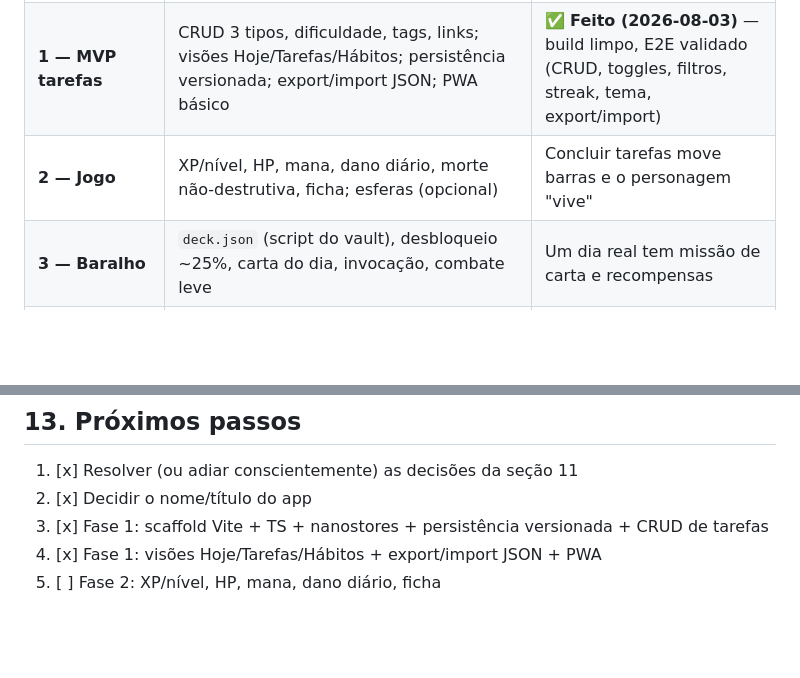
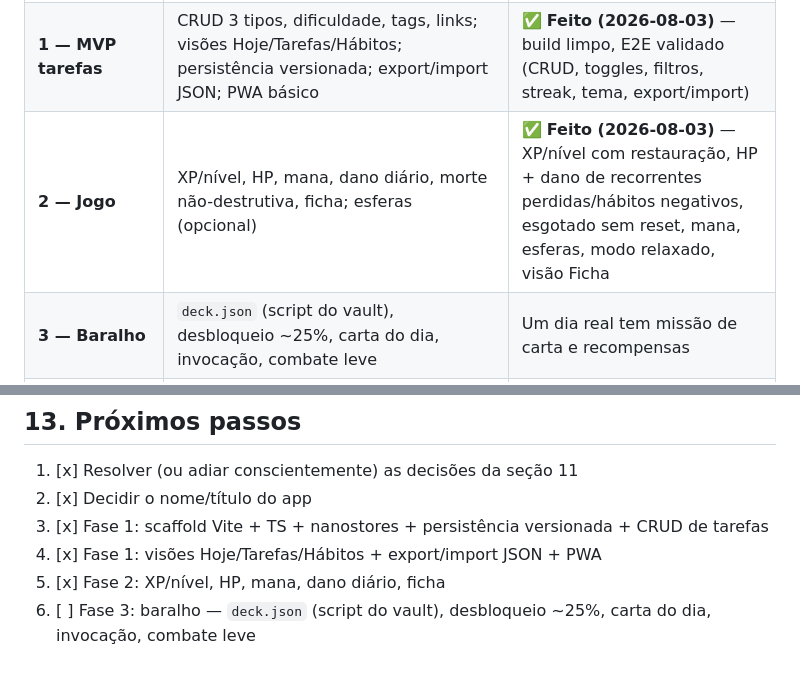
Before and after one commit to davigbr/esquizomon-rpg, a Markdown page: PLANO.md, 2 parts joined by grey strips. Drawn GitHub-style; blank space fills up the shorter version.

Commit message:
docs: marcar Fase 2 como concluída no plano

```diff
--- a/PLANO.md
+++ b/PLANO.md
@@ -275,7 +275,7 @@ O JSON não some — ele é o formato canônico; a planilha é uma *janela* sobr
 |---|---|---|
 | **0 — Ideação** | Este documento | Decisões marcadas resolvidas (ou conscientemente adiadas) |
 | **1 — MVP tarefas** | CRUD 3 tipos, dificuldade, tags, links; visões Hoje/Tarefas/Hábitos; persistência versionada; export/import JSON; PWA básico | ✅ **Feito (2026-08-03)** — build limpo, E2E validado (CRUD, toggles, filtros, streak, tema, export/import) |
-| **2 — Jogo** | XP/nível, HP, mana, dano diário, morte não-destrutiva, ficha; esferas (opcional) | Concluir tarefas move barras e o personagem "vive" |
+| **2 — Jogo** | XP/nível, HP, mana, dano diário, morte não-destrutiva, ficha; esferas (opcional) | ✅ **Feito (2026-08-03)** — XP/nível com restauração, HP + dano de recorrentes perdidas/hábitos negativos, esgotado sem reset, mana, esferas, modo relaxado, visão Ficha |
 | **3 — Baralho** | `deck.json` (script do vault), desbloqueio ~25%, carta do dia, invocação, combate leve | Um dia real tem missão de carta e recompensas |
 | **4 — IA** | BYOK multi-provider, contexto, narrador (abertura/eventos/fechamento), comandos texto/voz, parser de intenção | "Concluí a academia" conclui a tarefa e o narrador reage |
 | **5 — Distribuição** | Tauri desktop, ponte Sheets (Apps Script), polish, testes E2E | Usável nos 3 alvos com dados exportáveis |
@@ -323,4 +323,5 @@ Cada fase termina com **build utilizável** (nada de metade de feature pendurada
 2. [x] Decidir o nome/título do app
 3. [x] Fase 1: scaffold Vite + TS + nanostores + persistência versionada + CRUD de tarefas
 4. [x] Fase 1: visões Hoje/Tarefas/Hábitos + export/import JSON + PWA
-5. [ ] Fase 2: XP/nível, HP, mana, dano diário, ficha
+5. [x] Fase 2: XP/nível, HP, mana, dano diário, ficha
+6. [ ] Fase 3: baralho — `deck.json` (script do vault), desbloqueio ~25%, carta do dia, invocação, combate leve
```
